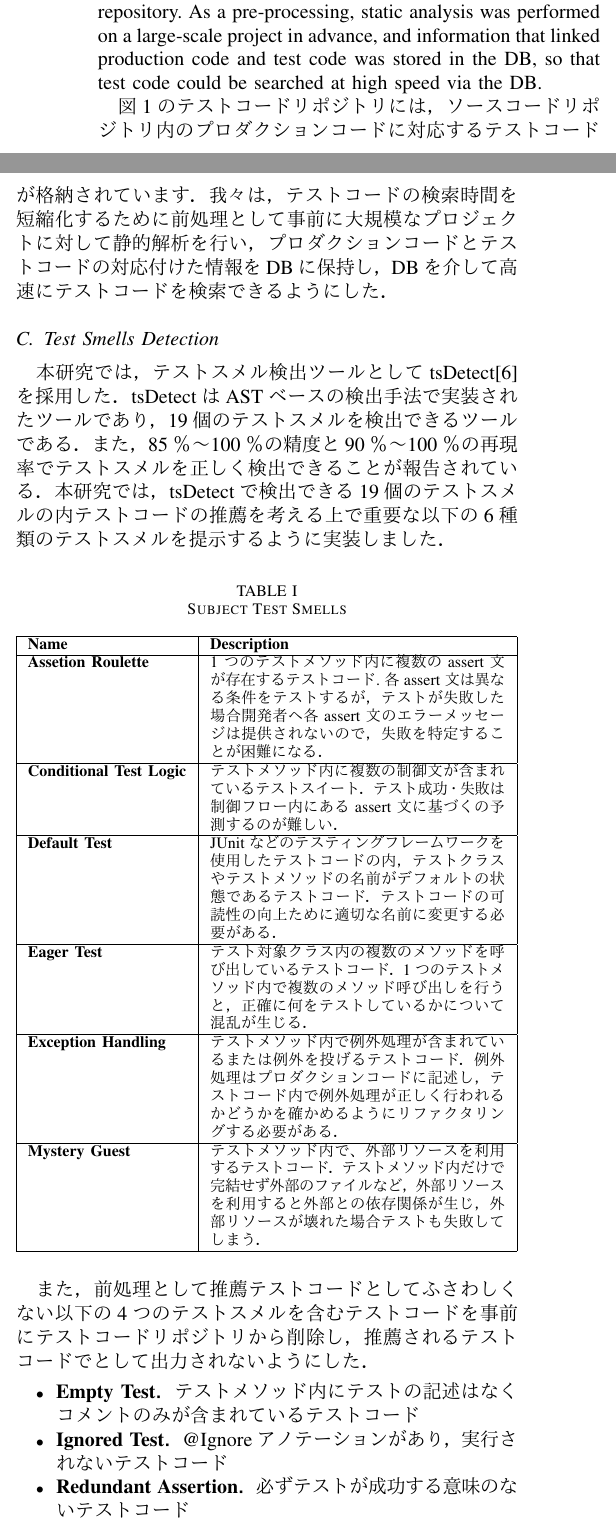
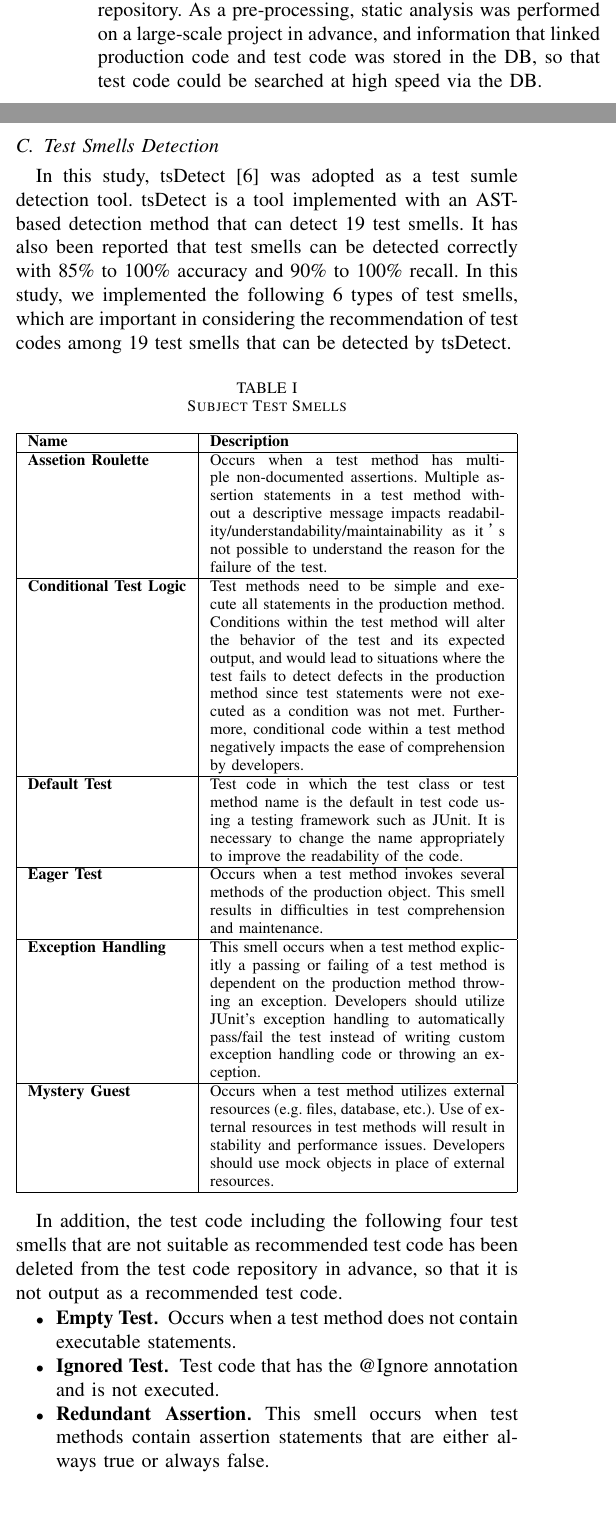
Before and after one commit to ryosuke-ku/iwsc2020, a LaTeX paper (IWSC2020_us.tex): two parts of the columns of page 3 of 7, joined at a grey line, cut so that both start at the same text. The pictures show the PDF file IWSC2020_us.pdf that the author committed with the source.

Commit message:
upload english file

```diff
--- a/IWSC2020_us.tex
+++ b/IWSC2020_us.tex
@@ -155,33 +155,29 @@ In the unit test, an object is generated in the test code as shown in the figure
 
 The test code repository in Figure 1 stores test code corresponding to the production code in the source code repository. As a pre-processing, static analysis was performed on a large-scale project in advance, and information that linked production code and test code was stored in the DB, so that test code could be searched at high speed via the DB.
 
-図1のテストコードリポジトリには，ソースコードリポジトリ内のプロダクションコードに対応するテストコードが格納されています．我々は，テストコードの検索時間を短縮化するために前処理として事前に大規模なプロジェクトに対して静的解析を行い，プロダクションコードとテストコードの対応付けた情報をDBに保持し，DBを介して高速にテストコードを検索できるようにした．
-
 \subsection{Test Smells Detection}
-本研究では，テストスメル検出ツールとしてtsDetect[6]を採用した．tsDetectはASTベースの検出手法で実装されたツールであり，19個のテストスメルを検出できるツールである．また，85％〜100％の精度と90％〜100％の再現率でテストスメルを正しく検出できることが報告されている．本研究では，tsDetectで検出できる19個のテストスメルの内テストコードの推薦を考える上で重要な以下の6種類のテストスメルを提示するように実装しました．
-
+In this study, tsDetect [6] was adopted as a test sumle detection tool. tsDetect is a tool implemented with an AST-based detection method that can detect 19 test smells. It has also been reported that test smells can be detected correctly with 85\% to 100\% accuracy and 90\% to 100\% recall. In this study, we implemented the following 6 types of test smells, which are important in considering the recommendation of test codes among 19 test smells that can be detected by tsDetect.
 \begin{table}[hbtp]
 \caption{Subject Test Smells}
 \begin{tabular}{|l|p{5.2cm}|}
 \hline
 \textbf{Name}                   & \textbf{Description}                                                                                                       \\ \hline
-\textbf{Assetion Roulette}        & 1つのテストメソッド内に複数のassert文が存在するテストコード.各assert文は異なる条件をテストするが，テストが失敗した場合開発者へ各assert文のエラーメッセージは提供されないので，失敗を特定することが困難になる．  \\ \hline
-\textbf{Conditional Test Logic} &テストメソッド内に複数の制御文が含まれているテストスイート．テスト成功・失敗は制御フロー内にあるassert文に基づくの予測するのが難しい．                                                                                                                                                                                                           \\ \hline
-\textbf{Default Test}            &JUnitなどのテスティングフレームワークを使用したテストコードの内，テストクラスやテストメソッドの名前がデフォルトの状態であるテストコード．テストコードの可読性の向上ために適切な名前に変更する必要がある．                                                                                                      \\ \hline
-\textbf{Eager Test }             &テスト対象クラス内の複数のメソッドを呼び出しているテストコード．1つのテストメソッド内で複数のメソッド呼び出しを行うと，正確に何をテストしているかについて混乱が生じる．                                                                                                         \\ \hline
-\textbf{Exception Handling}      & テストメソッド内で例外処理が含まれているまたは例外を投げるテストコード．例外処理はプロダクションコードに記述し，テストコード内で例外処理が正しく行われるかどうかを確かめるようにリファクタリングする必要がある．                                                                                                    \\ \hline
-\textbf{Mystery Guest}          & テストメソッド内で、外部リソースを利用するテストコード．テストメソッド内だけで完結せず外部のファイルなど，外部リソースを利用すると外部との依存関係が生じ，外部リソースが壊れた場合テストも失敗してしまう．                                                                                                                \\ \hline
+\textbf{Assetion Roulette}        & Occurs when a test method has multiple non-documented assertions. Multiple assertion statements in a test method without a descriptive message impacts readability/understandability/maintainability as it’s not possible to understand the reason for the failure of the test.  \\ \hline
+\textbf{Conditional Test Logic} & Test methods need to be simple and execute all statements in the production method. Conditions within the test method will alter the behavior of the test and its expected output, and would lead to situations where the test fails to detect defects in the production method since test statements were not executed as a condition was not met. Furthermore, conditional code within a test method negatively impacts the ease of comprehension by developers. \\ \hline
+\textbf{Default Test}            & Test code in which the test class or test method name is the default in test code using a testing framework such as JUnit. It is necessary to change the name appropriately to improve the readability of the code.                                                                                                      \\ \hline
+\textbf{Eager Test }             & Occurs when a test method invokes several methods of the production object. This smell results in difficulties in test comprehension and maintenance. \\ \hline
+\textbf{Exception Handling}      & This smell occurs when a test method explicitly a passing or failing of a test method is dependent on the production method throwing an exception. Developers should utilize JUnit's exception handling to automatically pass/fail the test instead of writing custom exception handling code or throwing an exception. \\ \hline
+\textbf{Mystery Guest}          & Occurs when a test method utilizes external resources (e.g. files, database, etc.). Use of external resources in test methods will result in stability and performance issues. Developers should use mock objects in place of external resources. \\ \hline
 \end{tabular}
 \end{table}
 
-
-また，前処理として推薦テストコードとしてふさわしくない以下の4つのテストスメルを含むテストコードを事前にテストコードリポジトリから削除し，推薦されるテストコードでとして出力されないようにした．
+In addition, the test code including the following four test smells that are not suitable as recommended test code has been deleted from the test code repository in advance, so that it is not output as a recommended test code.
 
 \begin{itemize}
-\item \textbf{Empty Test．}テストメソッド内にテストの記述はなくコメントのみが含まれているテストコード
-\item \textbf{Ignored Test．}@Ignoreアノテーションがあり，実行されないテストコード
-\item \textbf{Redundant Assertion．}必ずテストが成功する意味のないテストコード
-\item \textbf{Unknow Test．}assertメソッドが存在しないテストコード
+\item \textbf{Empty Test．}Occurs when a test method does not contain executable statements.
+\item \textbf{Ignored Test．}Test code that has the @Ignore annotation and is not executed.
+\item \textbf{Redundant Assertion．}This smell occurs when test methods contain assertion statements that are either always true or always false.
+\item \textbf{Unknow Test．}A test method that does not contain a single assertion statement and @Test(expected) annotation parameter.
 \end{itemize}
 
 \subsection{Sort Recommended Test Suites}
```
Also changed, not shown: IWSC2020_us.pdf, 2 other files.
